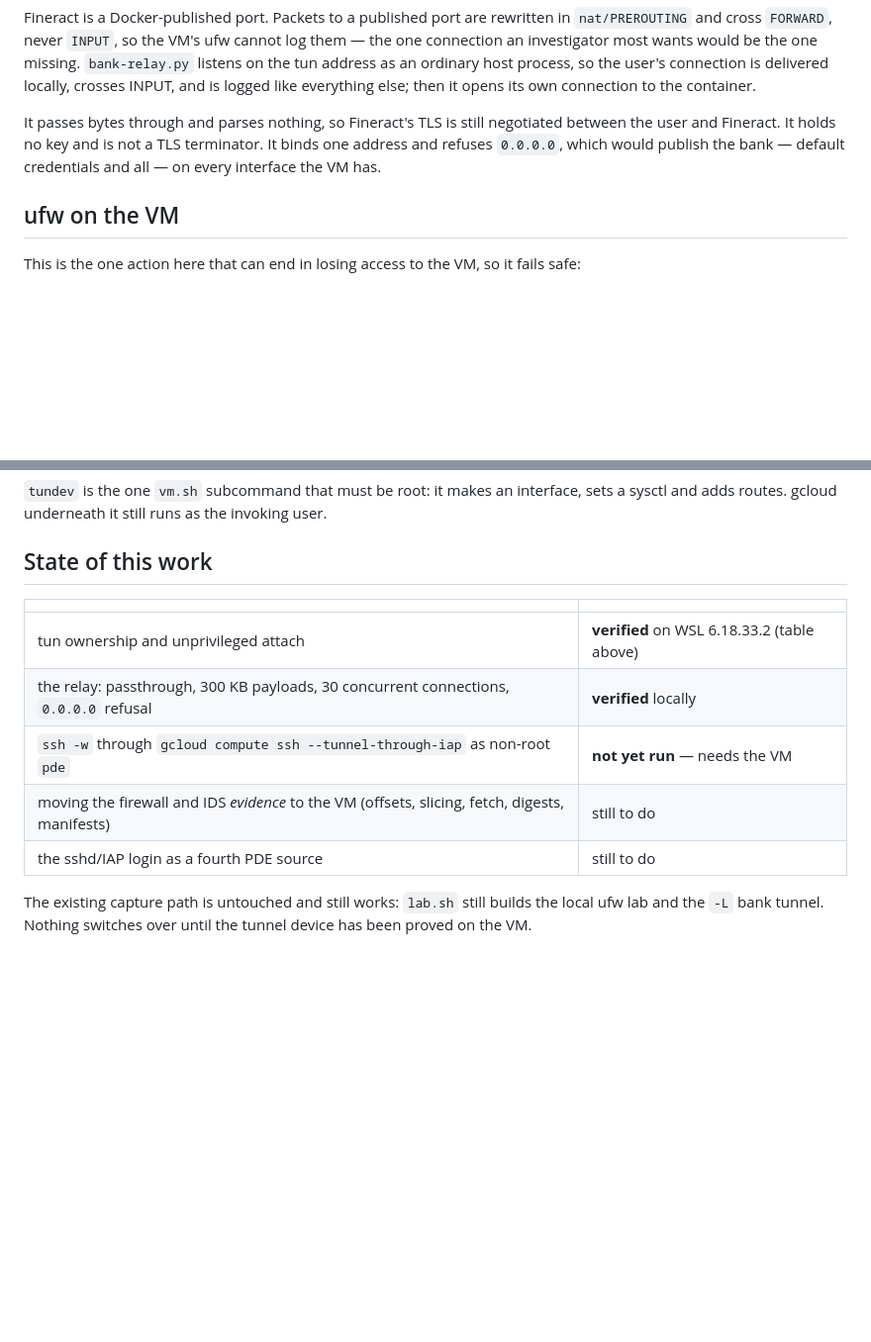
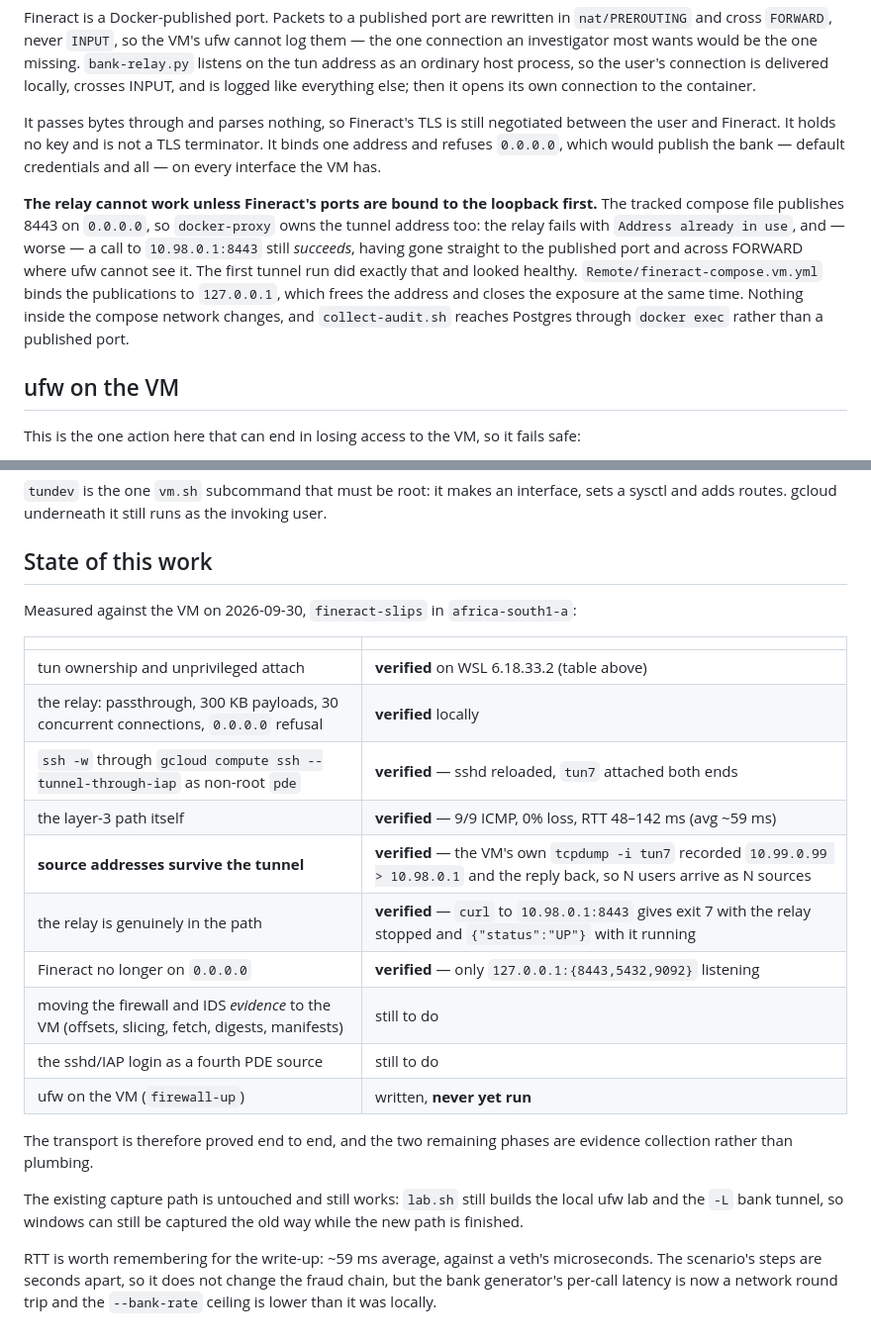
Before and after one commit to RaiderRoss/DFRPOBS, a Markdown page: PDE Sources/Remote/TUNNEL.md, 2 parts joined by grey strips. Shown at 99% size. GitHub-like rendering; blank space fills up the shorter version.

Commit message:
Record what the first tunnel run measured
The transport is proved end to end against the VM, so TUNNEL.md now says so with
the numbers rather than listing the same things as untested.

The one that matters most: the VM's own tcpdump on tun7 recorded
10.99.0.99 > 10.98.0.1 and the reply back, so source addresses survive the
tunnel and N users arrive at the VM as N sources. That is the property a -L
forward cannot have and the reason this exists.

Also recorded: the relay is genuinely in the path (curl exit 7 with it stopped,
UP with it running), Fineract is no longer on 0.0.0.0, and the round trip is
~59 ms against a veth's microseconds — which lowers the practical --bank-rate
ceiling even though the fraud chain's steps are seconds apart.

Still to do, and both are evidence collection rather than plumbing: moving the
firewall and IDS collection to the VM, and the sshd login as a fourth source.
ufw on the VM is written but has never been run.

```diff
--- a/PDE Sources/Remote/TUNNEL.md
+++ b/PDE Sources/Remote/TUNNEL.md
@@ -115,6 +115,16 @@ the user and Fineract. It holds no key and is not a TLS terminator. It binds one
 refuses `0.0.0.0`, which would publish the bank — default credentials and all — on every
 interface the VM has.
 
+**The relay cannot work unless Fineract's ports are bound to the loopback first.** The
+tracked compose file publishes 8443 on `0.0.0.0`, so `docker-proxy` owns the tunnel address
+too: the relay fails with `Address already in use`, and — worse — a call to
+`10.98.0.1:8443` still *succeeds*, having gone straight to the published port and across
+FORWARD where ufw cannot see it. The first tunnel run did exactly that and looked healthy.
+`Remote/fineract-compose.vm.yml` binds the publications to `127.0.0.1`, which frees the
+address and closes the exposure at the same time. Nothing inside the compose network
+changes, and `collect-audit.sh` reaches Postgres through `docker exec` rather than a
+published port.
+
 ## ufw on the VM
 
 This is the one action here that can end in losing access to the VM, so it fails safe:
@@ -157,14 +167,29 @@ sysctl and adds routes. gcloud underneath it still runs as the invoking user.
 
 ## State of this work
 
+Measured against the VM on 2026-09-30, `fineract-slips` in `africa-south1-a`:
+
 | | |
 |---|---|
 | tun ownership and unprivileged attach | **verified** on WSL 6.18.33.2 (table above) |
 | the relay: passthrough, 300 KB payloads, 30 concurrent connections, `0.0.0.0` refusal | **verified** locally |
-| `ssh -w` through `gcloud compute ssh --tunnel-through-iap` as non-root `pde` | **not yet run** — needs the VM |
+| `ssh -w` through `gcloud compute ssh --tunnel-through-iap` as non-root `pde` | **verified** — sshd reloaded, `tun7` attached both ends |
+| the layer-3 path itself | **verified** — 9/9 ICMP, 0% loss, RTT 48–142 ms (avg ~59 ms) |
+| **source addresses survive the tunnel** | **verified** — the VM's own `tcpdump -i tun7` recorded `10.99.0.99 > 10.98.0.1` and the reply back, so N users arrive as N sources |
+| the relay is genuinely in the path | **verified** — `curl` to `10.98.0.1:8443` gives exit 7 with the relay stopped and `{"status":"UP"}` with it running |
+| Fineract no longer on `0.0.0.0` | **verified** — only `127.0.0.1:{8443,5432,9092}` listening |
 | moving the firewall and IDS *evidence* to the VM (offsets, slicing, fetch, digests, manifests) | still to do |
 | the sshd/IAP login as a fourth PDE source | still to do |
+| ufw on the VM (`firewall-up`) | written, **never yet run** |
+
+The transport is therefore proved end to end, and the two remaining phases are evidence
+collection rather than plumbing.
 
 The existing capture path is untouched and still works: `lab.sh` still builds the local ufw
-lab and the `-L` bank tunnel. Nothing switches over until the tunnel device has been proved
-on the VM.
+lab and the `-L` bank tunnel, so windows can still be captured the old way while the new
+path is finished.
+
+RTT is worth remembering for the write-up: ~59 ms average, against a veth's microseconds.
+The scenario's steps are seconds apart, so it does not change the fraud chain, but the bank
+generator's per-call latency is now a network round trip and the `--bank-rate` ceiling is
+lower than it was locally.
```
